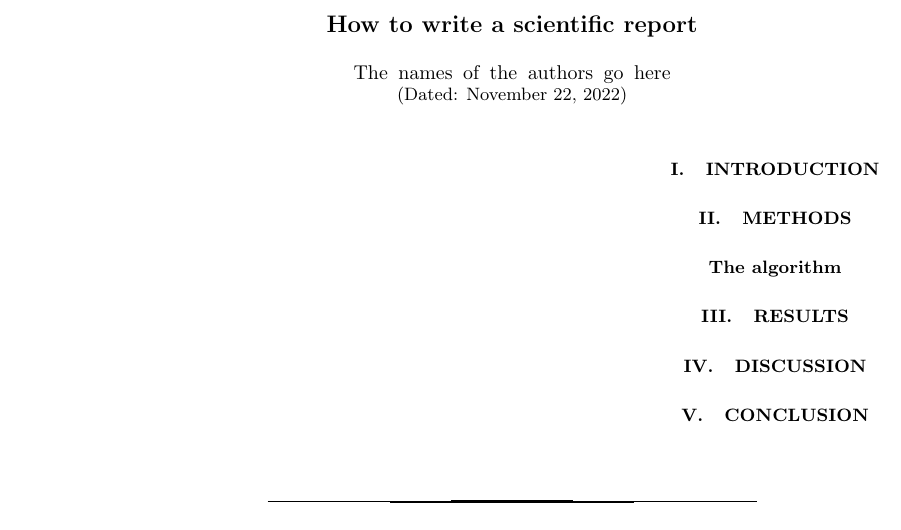
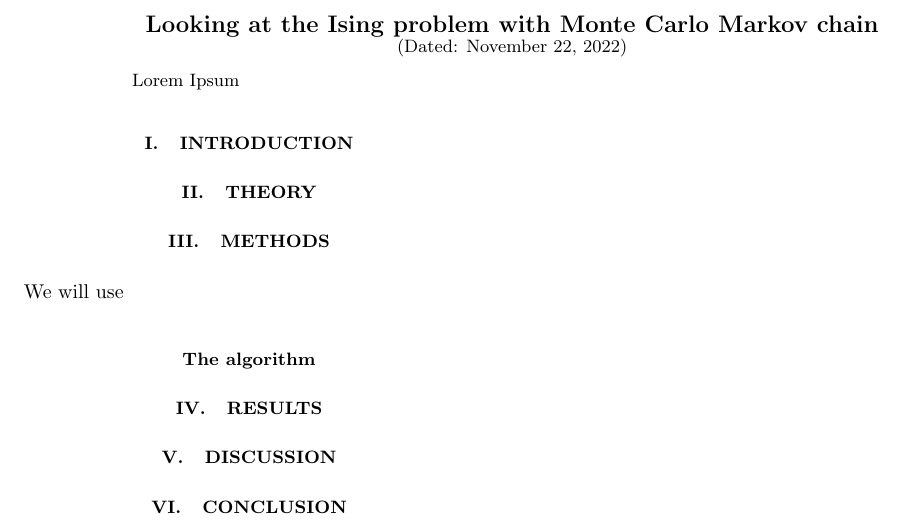
Before and after one commit to christopheblomsen/FYS4150_pro4, a LaTeX paper (report/report.tex): part of the page, cut at the place of the change. Compiled offline with pdfLaTeX; a LaTeX package or settings file that is missing is left out.

Commit message:
added refs

```diff
--- a/report/report.tex
+++ b/report/report.tex
@@ -74,34 +74,33 @@
 
 \begin{document}
 
-	\title{How to write a scientific report}  % self-explanatory
-	\author{The names of the authors go here} % self-explanatory
+	\title{Looking at the Ising problem with Monte Carlo Markov chain}  % self-explanatory
+	\author{} % self-explanatory
 	\date{\today}                             % self-explanatory
 	\noaffiliation                            % ignore this, but keep it.
 
 	%This is how we create an abstract section.
 	\begin{abstract}
-
+	  Lorem Ipsum
 	\end{abstract}
 	\maketitle
 
 
 	% ===========================================
-	\section{Introduction}
+	\section{Introduction} \label{sec:introduction}
 	%
 
 
-
+	\section{Theory}\label{sec:theory}
 	% ===========================================
 	\section{Methods}\label{sec:methods}
 	%
+	We will use
 
 
 	% ===========================================
-	\subsection*{The algorithm}
+	\subsection*{The algorithm}\label{sec:algorithm}
 	%
-
-
 
 	% ===========================================
 	\section{Results}\label{sec:results}
```
